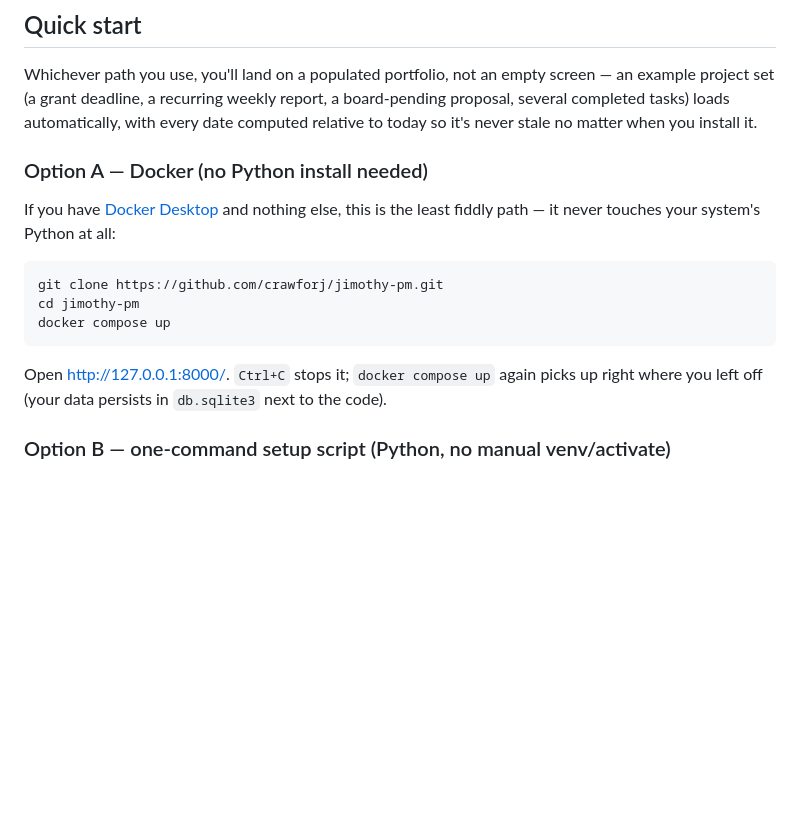
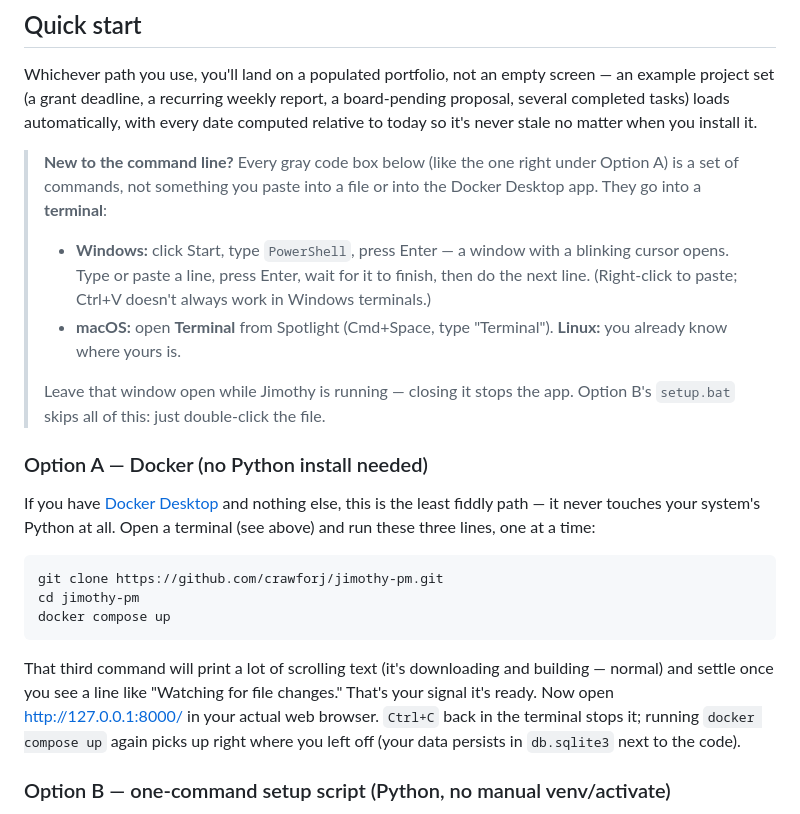
Before and after one commit to crawforj/jimothy-pm, a Markdown page: README.md, the part around the change. Rendered like a GitHub page; blank space fills up the shorter version.

Commit message:
README: explain what a terminal is and where commands go
Real user-testing feedback: someone following Option A's Docker
instructions didn't know the code block's commands go into a terminal
window, not pasted into the Docker Desktop app itself. Adds an explicit
"how to open a terminal" callout before the Quick Start options, and
spells out what to watch for (the "Watching for file changes" line) as
the ready signal in Option A specifically.

Co-Authored-By: Claude Sonnet 5 <noreply@anthropic.com>

````diff
--- a/README.md
+++ b/README.md
@@ -34,11 +34,25 @@ report, a board-pending proposal, several completed tasks) loads
 automatically, with every date computed relative to today so it's never
 stale no matter when you install it.
 
+> **New to the command line?** Every gray code box below (like the one right
+> under Option A) is a set of commands, not something you paste into a
+> file or into the Docker Desktop app. They go into a **terminal**:
+> - **Windows:** click Start, type `PowerShell`, press Enter — a window
+>   with a blinking cursor opens. Type or paste a line, press Enter, wait
+>   for it to finish, then do the next line. (Right-click to paste; Ctrl+V
+>   doesn't always work in Windows terminals.)
+> - **macOS:** open **Terminal** from Spotlight (Cmd+Space, type
+>   "Terminal"). **Linux:** you already know where yours is.
+>
+> Leave that window open while Jimothy is running — closing it stops the
+> app. Option B's `setup.bat` skips all of this: just double-click the file.
+
 ### Option A — Docker (no Python install needed)
 
 If you have [Docker Desktop](https://www.docker.com/products/docker-desktop/)
 and nothing else, this is the least fiddly path — it never touches your
-system's Python at all:
+system's Python at all. Open a terminal (see above) and run these three
+lines, one at a time:
 
 ```bash
 git clone https://github.com/crawforj/jimothy-pm.git
@@ -46,9 +60,12 @@ cd jimothy-pm
 docker compose up
 ```
 
-Open <http://127.0.0.1:8000/>. `Ctrl+C` stops it; `docker compose up` again
-picks up right where you left off (your data persists in `db.sqlite3` next
-to the code).
+That third command will print a lot of scrolling text (it's downloading and
+building — normal) and settle once you see a line like "Watching for file
+changes." That's your signal it's ready. Now open
+<http://127.0.0.1:8000/> in your actual web browser. `Ctrl+C` back in the
+terminal stops it; running `docker compose up` again picks up right where
+you left off (your data persists in `db.sqlite3` next to the code).
 
 ### Option B — one-command setup script (Python, no manual venv/activate)
 
````
